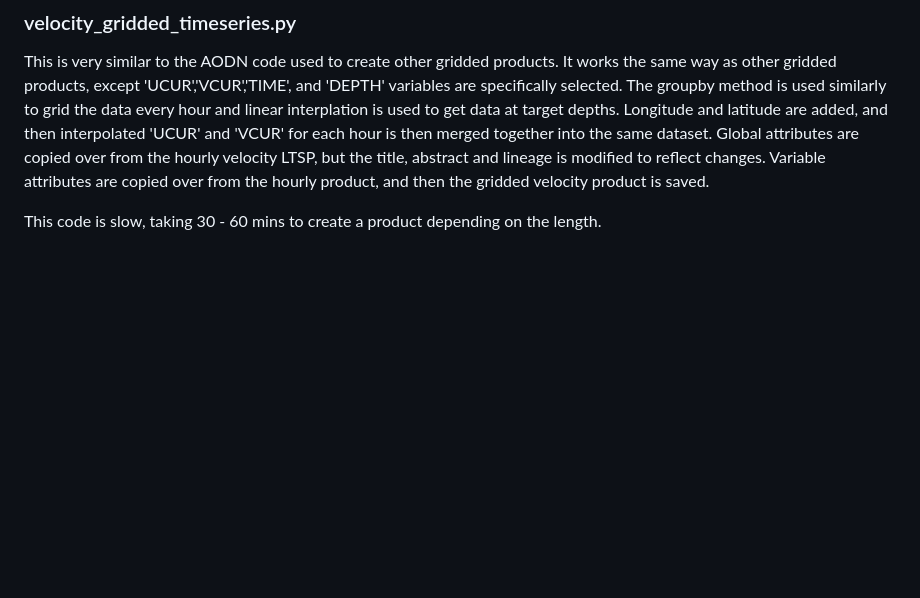
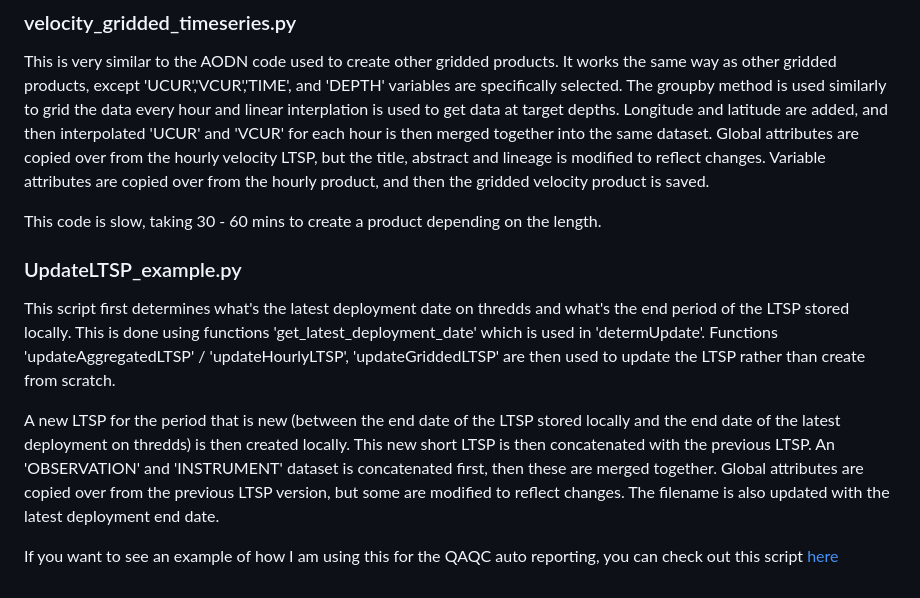
Before and after one commit to mphemming/QAQC-Summit-2023, a Markdown page: README.md, the part around the change. Rendered like a GitHub page; blank space fills up the shorter version.

```diff
--- a/README.md
+++ b/README.md
@@ -54,3 +54,11 @@ This is very similar to the AODN code used to create other gridded products.
 It works the same way as other gridded products, except 'UCUR','VCUR','TIME', and 'DEPTH' variables are specifically selected. The groupby method is used similarly to grid the data every hour and linear interplation is used to get data at target depths. Longitude and latitude are added, and then interpolated 'UCUR' and 'VCUR' for each hour is then merged together into the same dataset. Global attributes are copied over from the hourly velocity LTSP, but the title, abstract and lineage is modified to reflect changes. Variable attributes are copied over from the hourly product, and then the gridded velocity product is saved.
 
 This code is slow, taking 30 - 60 mins to create a product depending on the length.
+
+### UpdateLTSP_example.py
+
+This script first determines what's the latest deployment date on thredds and what's the end period of the LTSP stored locally. This is done using functions 'get_latest_deployment_date' which is used in 'determUpdate'. Functions 'updateAggregatedLTSP' / 'updateHourlyLTSP', 'updateGriddedLTSP' are then used to update the LTSP rather than create from scratch.
+
+A new LTSP for the period that is new (between the end date of the LTSP stored locally and the end date of the latest deployment on thredds) is then created locally. This new short LTSP is then concatenated with the previous LTSP. An 'OBSERVATION' and 'INSTRUMENT' dataset is concatenated first, then these are merged together. Global attributes are copied over from the previous LTSP version, but some are modified to reflect changes. The filename is also updated with the latest deployment end date.
+
+If you want to see an example of how I am using this for the QAQC auto reporting, you can check out this script [here](https://github.com/mphemming/QAQC_report_code/blob/master/Code/QCreport_checkLTSPs.py)
```
